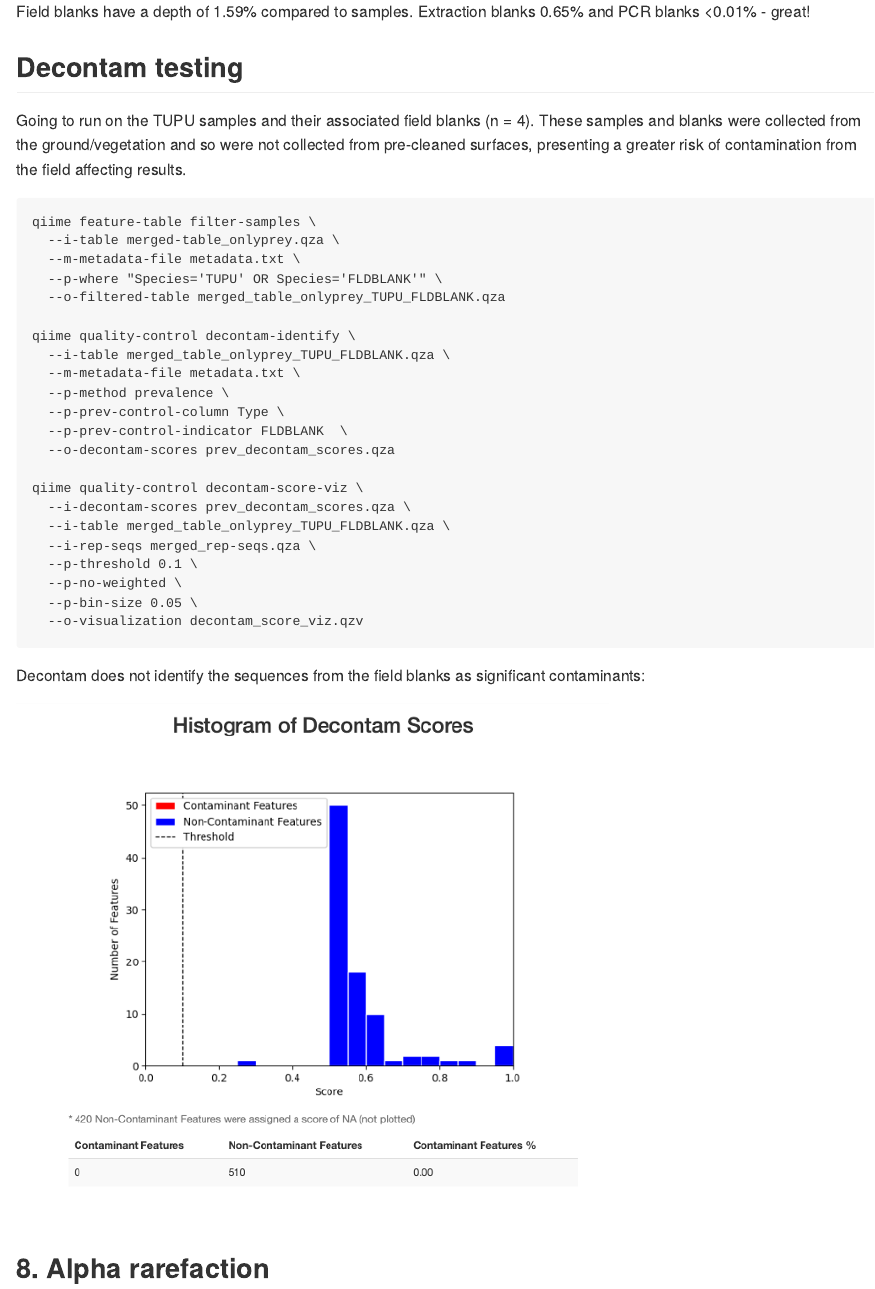
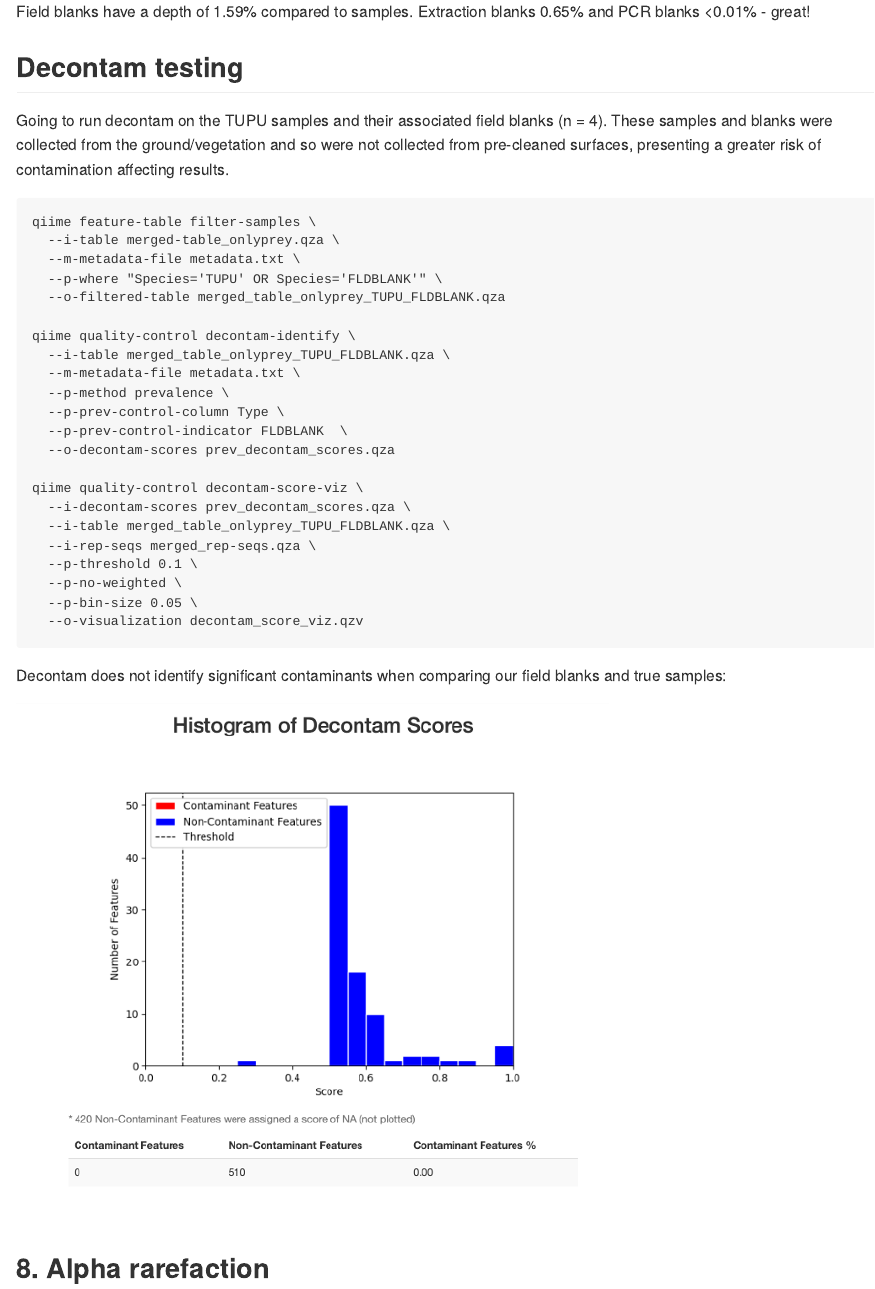
Before and after one commit to GemmaClucas/Middleton-Island-Puffins-and-Kittiwakes-2023-2024-KD, an R Markdown document (18S_analysis.Rmd): the page in a window 1100 px wide, from 11030 px down. The pictures show the output file 18S_analysis.md that the author committed with the source, drawn offline in the style of GitHub; long lines of code are wrapped.

Commit message:
Fixed typo

````diff
--- a/18S_analysis.Rmd
+++ b/18S_analysis.Rmd
@@ -494,7 +494,7 @@ Field blanks have a depth of 1.59% compared to samples. Extraction blanks 0.65%
 
 ## Decontam testing
 
-Going to run on the TUPU samples and their associated field blanks (n = 4). These samples and blanks were collected from the ground/vegetation and so were not collected from pre-cleaned surfaces, presenting a greater risk of contamination from the field affecting results.
+Going to run decontam on the TUPU samples and their associated field blanks (n = 4). These samples and blanks were collected from the ground/vegetation and so were not collected from pre-cleaned surfaces, presenting a greater risk of contamination affecting results.
 
 ```
 qiime feature-table filter-samples \
@@ -521,7 +521,7 @@ qiime quality-control decontam-score-viz \
   --o-visualization decontam_score_viz.qzv
 ```
 
-Decontam does not identify the sequences from the field blanks as significant contaminants:
+Decontam does not identify significant contaminants when comparing our field blanks and true samples:
 
 ![](18S/decontam_score_histogram.png)
 
````
Also changed, not shown: 18S_analysis.md.
